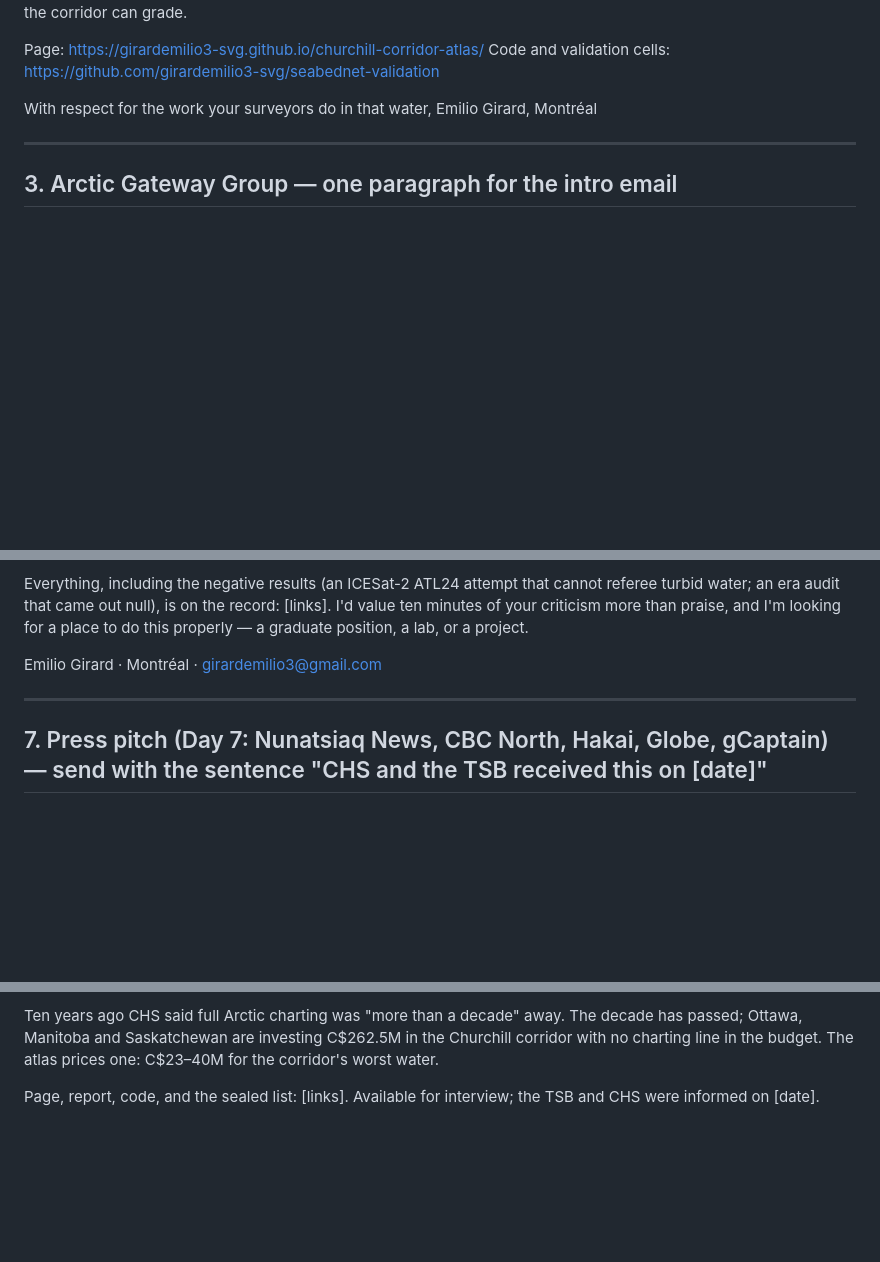
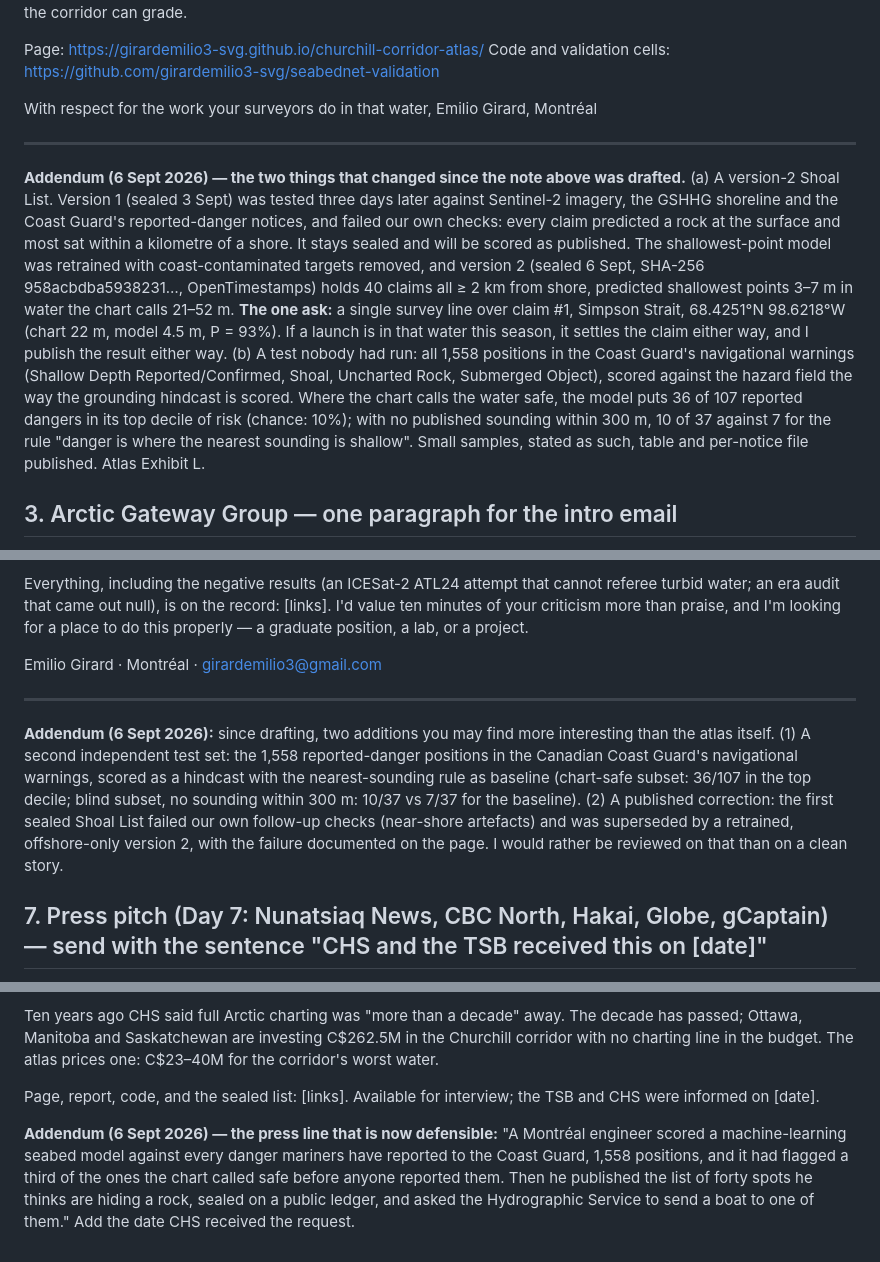
Before and after one commit to girardemilio3-svg/seabednet-validation, a Markdown page: OUTREACH.md, 3 parts joined by grey strips. GitHub-like rendering; blank space fills up the shorter version.

Commit message:
Outreach drafts: v2 list, the survey-line ask (Simpson Strait claim #1), Coast Guard test

```diff
--- a/OUTREACH.md
+++ b/OUTREACH.md
@@ -75,6 +75,10 @@ Emilio Girard, Montréal
 
 ---
 
+**Addendum (6 Sept 2026) — the two things that changed since the note above was drafted.**
+(a) A version-2 Shoal List. Version 1 (sealed 3 Sept) was tested three days later against Sentinel-2 imagery, the GSHHG shoreline and the Coast Guard's reported-danger notices, and failed our own checks: every claim predicted a rock at the surface and most sat within a kilometre of a shore. It stays sealed and will be scored as published. The shallowest-point model was retrained with coast-contaminated targets removed, and version 2 (sealed 6 Sept, SHA-256 958acbdba5938231…, OpenTimestamps) holds 40 claims all ≥ 2 km from shore, predicted shallowest points 3–7 m in water the chart calls 21–52 m. **The one ask:** a single survey line over claim #1, Simpson Strait, 68.4251°N 98.6218°W (chart 22 m, model 4.5 m, P = 93%). If a launch is in that water this season, it settles the claim either way, and I publish the result either way.
+(b) A test nobody had run: all 1,558 positions in the Coast Guard's navigational warnings (Shallow Depth Reported/Confirmed, Shoal, Uncharted Rock, Submerged Object), scored against the hazard field the way the grounding hindcast is scored. Where the chart calls the water safe, the model puts 36 of 107 reported dangers in its top decile of risk (chance: 10%); with no published sounding within 300 m, 10 of 37 against 7 for the rule "danger is where the nearest sounding is shallow". Small samples, stated as such, table and per-notice file published. Atlas Exhibit L.
+
 ## 3. Arctic Gateway Group — one paragraph for the intro email
 
 Subject: A charting-risk map for the Churchill route, validated on CHS's own data — would AGG carry it into Churchill Plus?
@@ -123,6 +127,8 @@ Emilio Girard · Montréal · girardemilio3@gmail.com
 
 ---
 
+**Addendum (6 Sept 2026):** since drafting, two additions you may find more interesting than the atlas itself. (1) A second independent test set: the 1,558 reported-danger positions in the Canadian Coast Guard's navigational warnings, scored as a hindcast with the nearest-sounding rule as baseline (chart-safe subset: 36/107 in the top decile; blind subset, no sounding within 300 m: 10/37 vs 7/37 for the baseline). (2) A published correction: the first sealed Shoal List failed our own follow-up checks (near-shore artefacts) and was superseded by a retrained, offshore-only version 2, with the failure documented on the page. I would rather be reviewed on that than on a clean story.
+
 ## 7. Press pitch (Day 7: Nunatsiaq News, CBC North, Hakai, Globe, gCaptain) — send with the sentence "CHS and the TSB received this on [date]"
 
 Subject: A desktop model says it can see the Arctic shoals Canada hasn't charted — and it has put 40 of them in writing
@@ -134,3 +140,5 @@ The numbers behind it are public and checkable: trained only on soundings from b
 Ten years ago CHS said full Arctic charting was "more than a decade" away. The decade has passed; Ottawa, Manitoba and Saskatchewan are investing C$262.5M in the Churchill corridor with no charting line in the budget. The atlas prices one: C$23–40M for the corridor's worst water.
 
 Page, report, code, and the sealed list: [links]. Available for interview; the TSB and CHS were informed on [date].
+
+**Addendum (6 Sept 2026) — the press line that is now defensible:** "A Montréal engineer scored a machine-learning seabed model against every danger mariners have reported to the Coast Guard, 1,558 positions, and it had flagged a third of the ones the chart called safe before anyone reported them. Then he published the list of forty spots he thinks are hiding a rock, sealed on a public ledger, and asked the Hydrographic Service to send a boat to one of them." Add the date CHS received the request.
```
